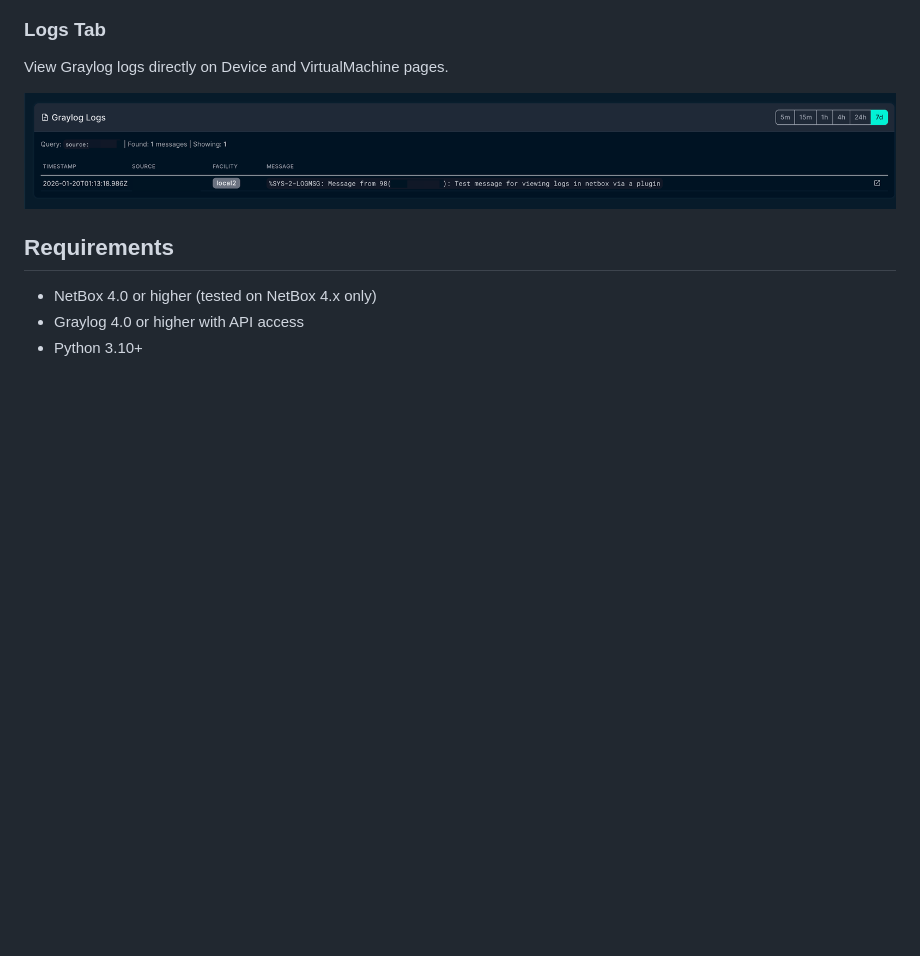
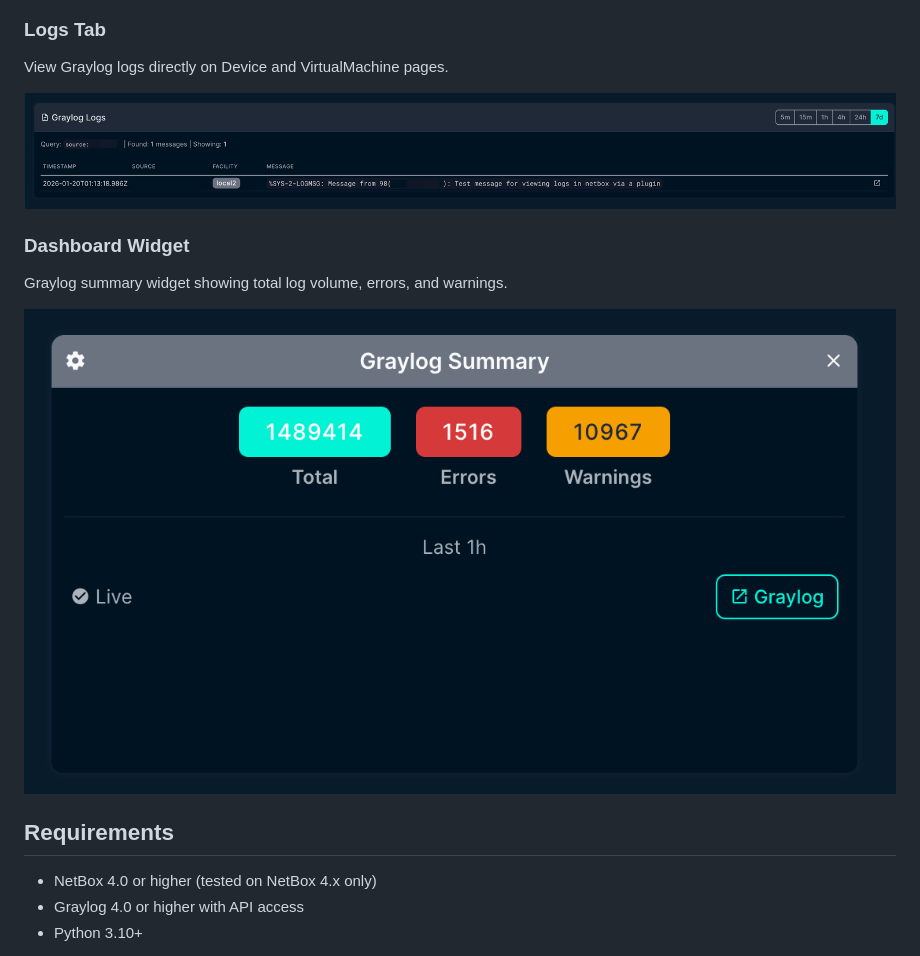
Before and after one commit to sieteunoseis/netbox-graylog, a Markdown page: README.md, the part around the change. Drawn GitHub-style; pictures changed too: screenshots/netbox-graylog-widget.png (added); blank space fills up the shorter version.

```diff
--- a/README.md
+++ b/README.md
@@ -29,6 +29,11 @@ Configure Graylog connection settings directly in the NetBox UI.
 View Graylog logs directly on Device and VirtualMachine pages.
 
 ![Logs Tab](https://raw.githubusercontent.com/sieteunoseis/netbox-graylog/main/screenshots/netbox-graylog-logs.png)
+
+### Dashboard Widget
+Graylog summary widget showing total log volume, errors, and warnings.
+
+![Dashboard Widget](https://raw.githubusercontent.com/sieteunoseis/netbox-graylog/main/screenshots/netbox-graylog-widget.png)
 
 ## Requirements
 
```
Also changed, not shown: 5 other files.
